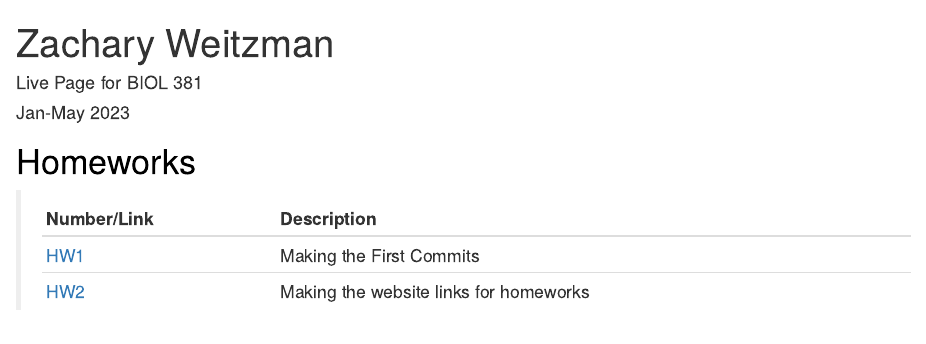
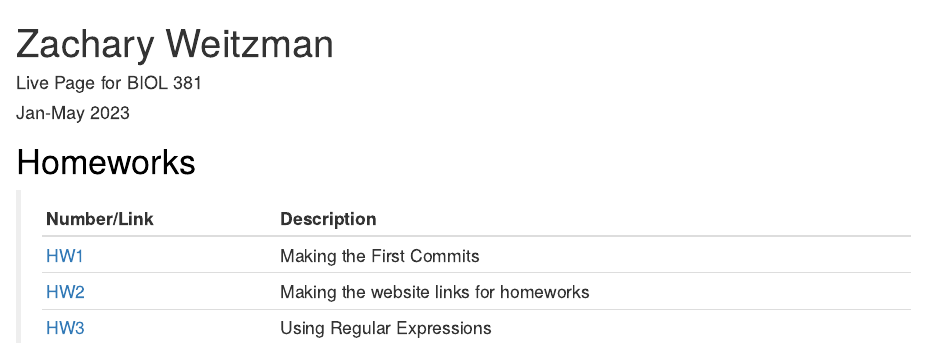
Before and after one commit to zachary-weitzman/ZWBIOL381, an R Markdown document (index.Rmd): the page in a window 1100 px wide, from its top. Rendered offline with R 4.5, knitr and Pandoc, with nearby package versions; drawn as R Markdown's standard HTML page in place of the format the file asks for.

Commit message:
update website with HW3

```diff
--- a/index.Rmd
+++ b/index.Rmd
@@ -12,3 +12,4 @@ output:
 >----------- | -----------
 > [HW1](HW1.html)|Making the First Commits
 > [HW2](HW2.html)|Making the website links for homeworks
+> [HW3](HW3.html)|Using Regular Expressions
```
Also changed, not shown: index.html.
